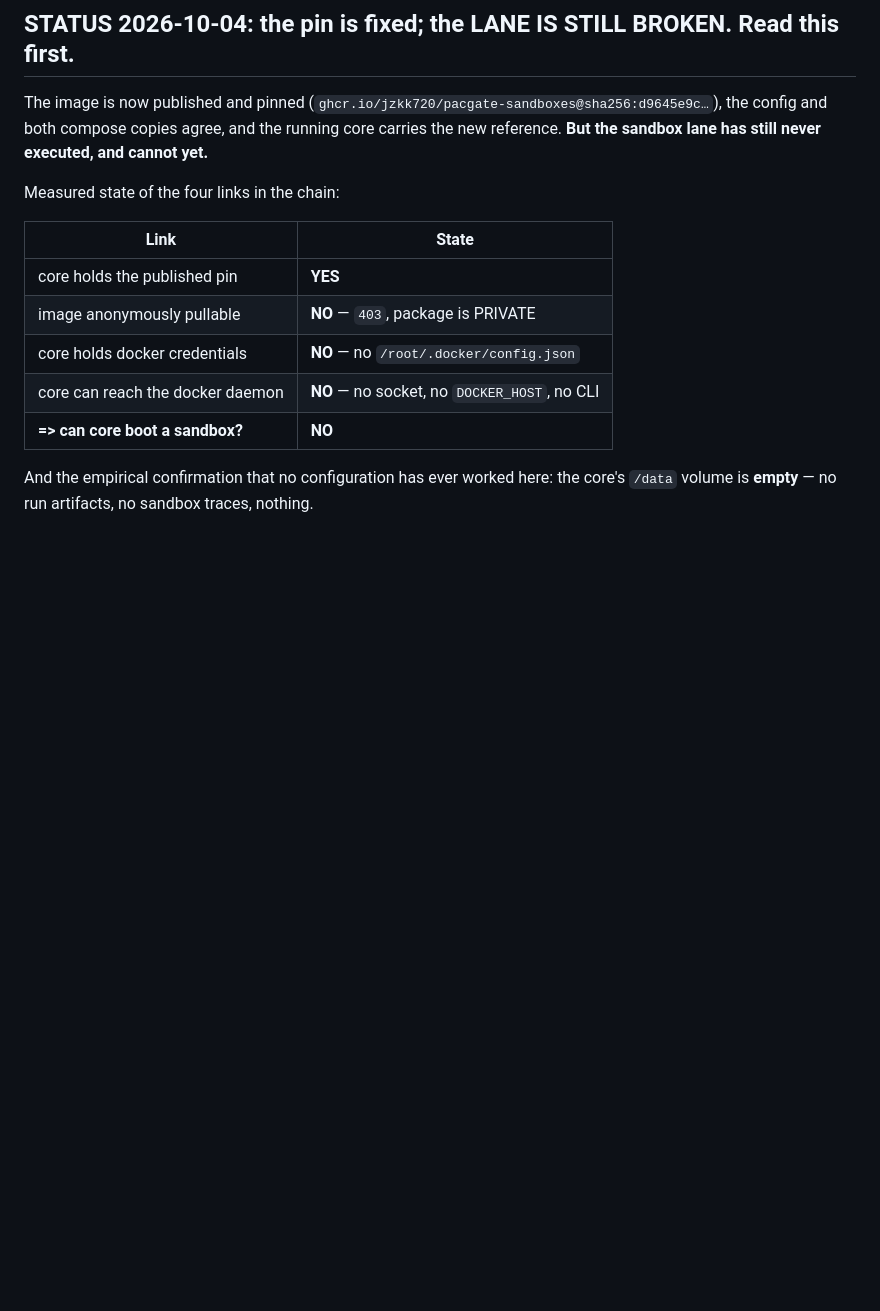
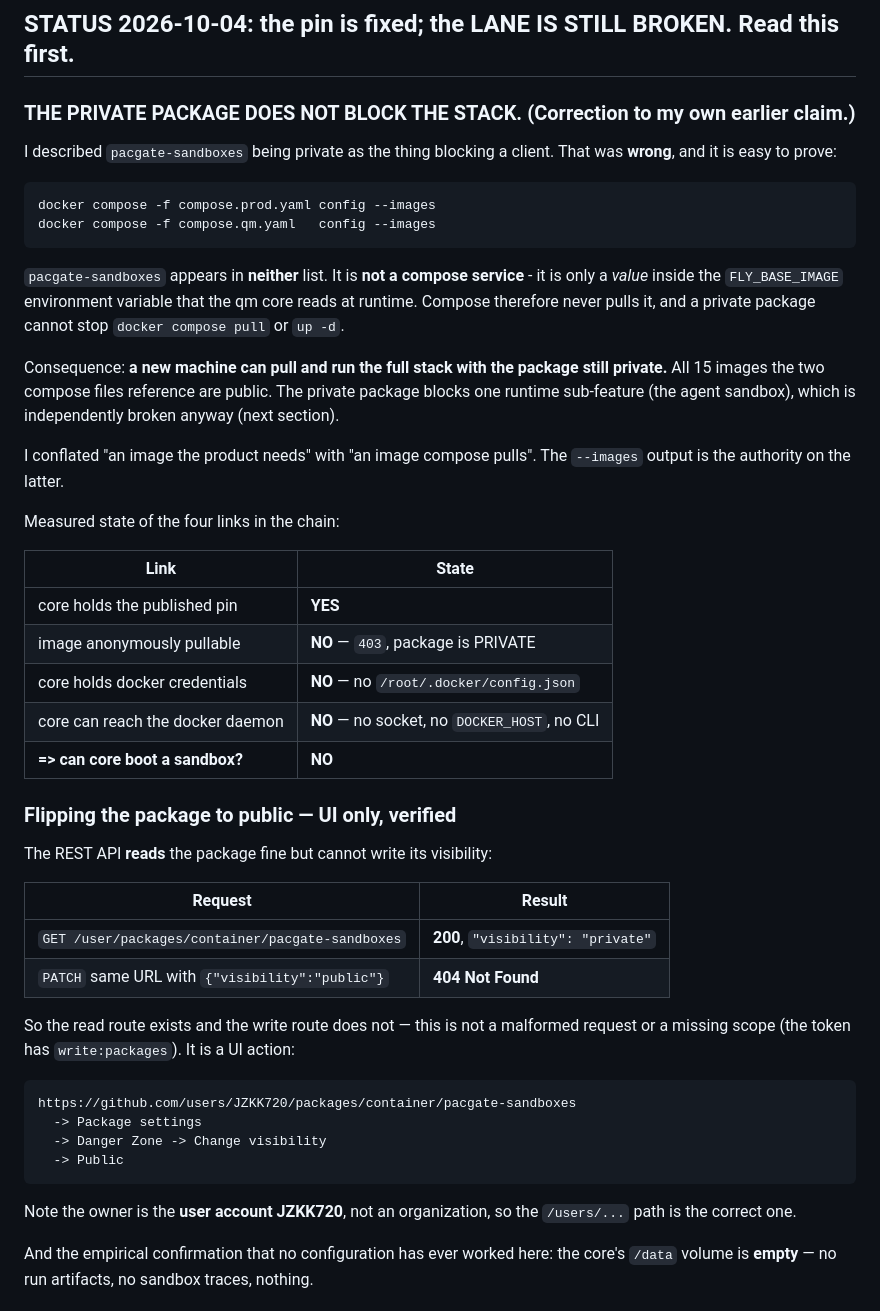
Before and after one commit to JZKK720/pacgate-ai-pr, a Markdown page: deploy/DEFECT-qm-sandbox-image-unobtainable.md, the part around the change. Drawn GitHub-style; blank space fills up the shorter version.

Commit message:
docs(defect): the private sandbox package does NOT block the stack - correcting myself
I told you the private package was what blocked a client. That was wrong, and it
is easy to prove:

  docker compose -f compose.prod.yaml config --images
  docker compose -f compose.qm.yaml   config --images

pacgate-sandboxes is in NEITHER list. It is not a compose service - it is only a
VALUE inside the FLY_BASE_IMAGE env var the core reads at runtime. Compose never
pulls it, so a private package cannot stop 'docker compose pull' or 'up -d'.

Consequence: a new machine CAN pull and run the full stack with the package still
private. All 15 images the two compose files reference are public. What the
private package blocks is one runtime sub-feature - the agent sandbox - which is
independently broken anyway (core has no docker socket, no DOCKER_HOST, no CLI).

I conflated 'an image the product needs' with 'an image compose pulls'.
'config --images' is the authority on the latter.

Also records the visibility flip precisely, since I checked rather than assumed:
the REST API READS the package (GET -> 200, visibility private) but cannot WRITE
it (PATCH -> 404), with write:packages present on the token. So it is genuinely a
UI action, at /users/JZKK720/... - the owner is a user account, not an org.

````diff
--- a/deploy/DEFECT-qm-sandbox-image-unobtainable.md
+++ b/deploy/DEFECT-qm-sandbox-image-unobtainable.md
@@ -82,9 +82,28 @@ container, which is why a pull for it can never succeed.
 
 ## STATUS 2026-10-04: the pin is fixed; the LANE IS STILL BROKEN. Read this first.
 
-The image is now published and pinned (`ghcr.io/jzkk720/pacgate-sandboxes@sha256:d9645e9c…`),
-the config and both compose copies agree, and the running core carries the new
-reference. **But the sandbox lane has still never executed, and cannot yet.**
+### THE PRIVATE PACKAGE DOES NOT BLOCK THE STACK. (Correction to my own earlier claim.)
+
+I described `pacgate-sandboxes` being private as the thing blocking a client. That
+was **wrong**, and it is easy to prove:
+
+```
+docker compose -f compose.prod.yaml config --images
+docker compose -f compose.qm.yaml   config --images
+```
+
+`pacgate-sandboxes` appears in **neither** list. It is **not a compose service** -
+it is only a *value* inside the `FLY_BASE_IMAGE` environment variable that the qm
+core reads at runtime. Compose therefore never pulls it, and a private package
+cannot stop `docker compose pull` or `up -d`.
+
+Consequence: **a new machine can pull and run the full stack with the package
+still private.** All 15 images the two compose files reference are public. The
+private package blocks one runtime sub-feature (the agent sandbox), which is
+independently broken anyway (next section).
+
+I conflated "an image the product needs" with "an image compose pulls". The
+`--images` output is the authority on the latter.
 
 Measured state of the four links in the chain:
 
@@ -95,6 +114,28 @@ Measured state of the four links in the chain:
 | core holds docker credentials | **NO** — no `/root/.docker/config.json` |
 | core can reach the docker daemon | **NO** — no socket, no `DOCKER_HOST`, no CLI |
 | **=> can core boot a sandbox?** | **NO** |
+
+### Flipping the package to public — UI only, verified
+
+The REST API **reads** the package fine but cannot write its visibility:
+
+| Request | Result |
+|---|---|
+| `GET /user/packages/container/pacgate-sandboxes` | **200**, `"visibility": "private"` |
+| `PATCH` same URL with `{"visibility":"public"}` | **404 Not Found** |
+
+So the read route exists and the write route does not — this is not a malformed
+request or a missing scope (the token has `write:packages`). It is a UI action:
+
+```
+https://github.com/users/JZKK720/packages/container/pacgate-sandboxes
+  -> Package settings
+  -> Danger Zone -> Change visibility
+  -> Public
+```
+
+Note the owner is the **user account JZKK720**, not an organization, so the
+`/users/...` path is the correct one.
 
 And the empirical confirmation that no configuration has ever worked here: the
 core's `/data` volume is **empty** — no run artifacts, no sandbox traces, nothing.
````
